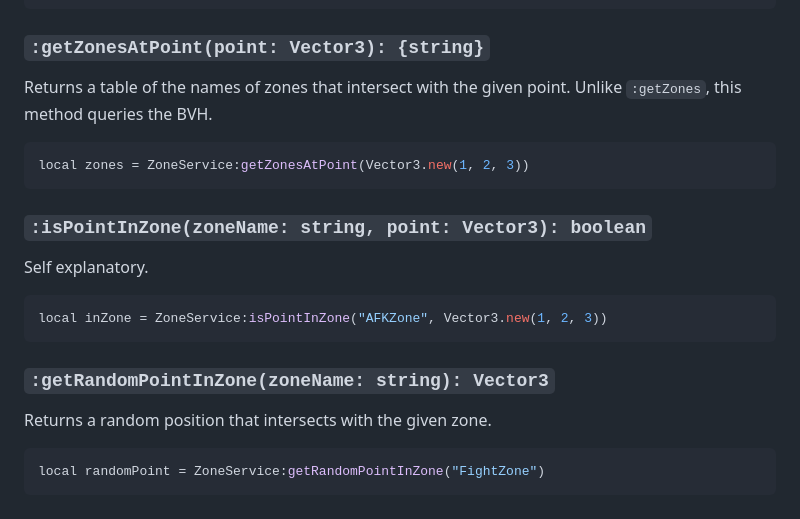
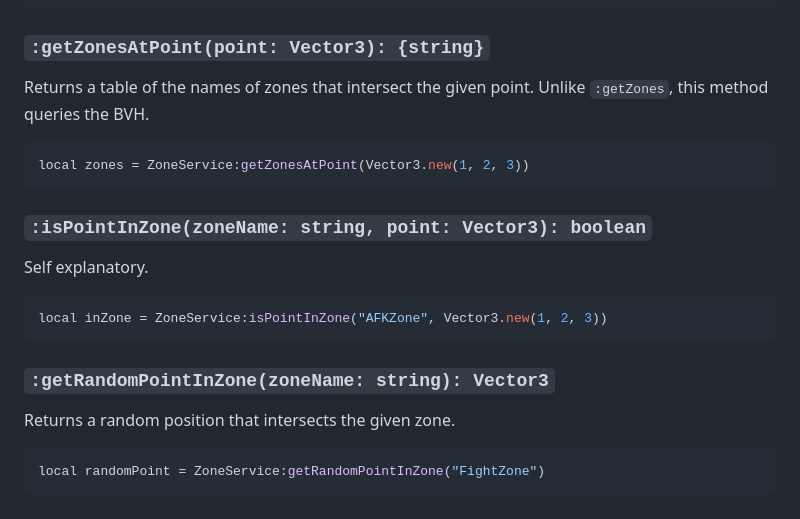
Before and after one commit to breadboardengineer1234/ZoneService, a Markdown page: docs/api.md, the part around the change. GitHub-like rendering.

````diff
--- a/docs/api.md
+++ b/docs/api.md
@@ -90,7 +90,7 @@ end
 ```
 
 ### ``:getZonesAtPoint(point: Vector3): {string}``
-Returns a table of the names of zones that intersect with the given point. Unlike `:getZones`, this method queries the BVH.
+Returns a table of the names of zones that intersect the given point. Unlike `:getZones`, this method queries the BVH.
 ```lua
 local zones = ZoneService:getZonesAtPoint(Vector3.new(1, 2, 3))
 ```
@@ -102,7 +102,7 @@ local inZone = ZoneService:isPointInZone("AFKZone", Vector3.new(1, 2, 3))
 ```
 
 ### ``:getRandomPointInZone(zoneName: string): Vector3``
-Returns a random position that intersects with the given zone.
+Returns a random position that intersects the given zone.
 ```lua
 local randomPoint = ZoneService:getRandomPointInZone("FightZone")
 ```
````
